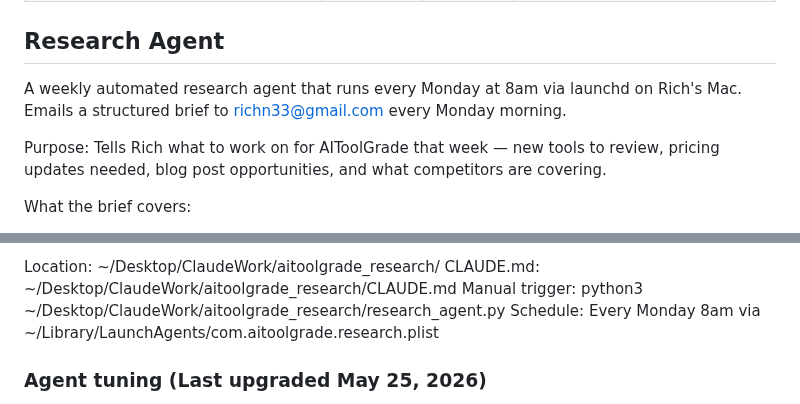
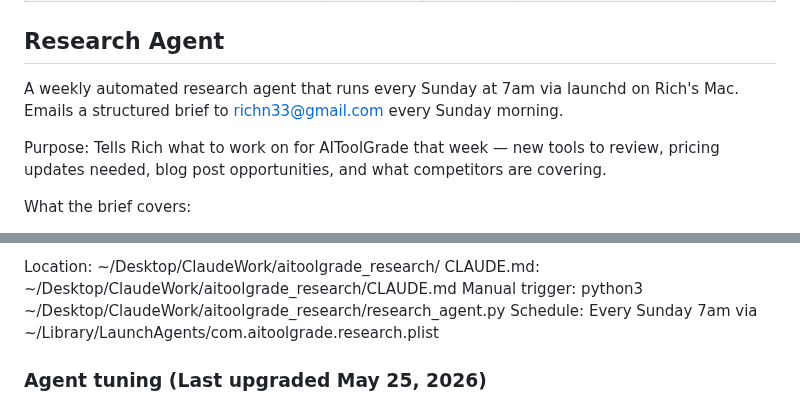
Before and after one commit to richn33-sys/aitoolgrade, a Markdown page: CLAUDE.md, 2 parts joined by grey strips. GitHub-like rendering.

Commit message:
Update research agent schedule — Monday 8am → Sunday 7am

```diff
--- a/CLAUDE.md
+++ b/CLAUDE.md
@@ -879,8 +879,8 @@ pages (`review/`), not blog posts — they are tracked in the File Structure rev
 
 ## Research Agent
 
-A weekly automated research agent that runs every Monday at 8am via launchd on Rich's Mac.
-Emails a structured brief to richn33@gmail.com every Monday morning.
+A weekly automated research agent that runs every Sunday at 7am via launchd on Rich's Mac.
+Emails a structured brief to richn33@gmail.com every Sunday morning.
 
 Purpose: Tells Rich what to work on for AIToolGrade that week — new tools to review,
 pricing updates needed, blog post opportunities, and what competitors are covering.
@@ -901,7 +901,7 @@ How to act on it:
 Location: ~/Desktop/ClaudeWork/aitoolgrade_research/
 CLAUDE.md: ~/Desktop/ClaudeWork/aitoolgrade_research/CLAUDE.md
 Manual trigger: python3 ~/Desktop/ClaudeWork/aitoolgrade_research/research_agent.py
-Schedule: Every Monday 8am via ~/Library/LaunchAgents/com.aitoolgrade.research.plist
+Schedule: Every Sunday 7am via ~/Library/LaunchAgents/com.aitoolgrade.research.plist
 
 ### Agent tuning (Last upgraded May 25, 2026)
 - max_tokens reduced to 1000 — Gmail clips emails over ~102KB, so the brief must stay compact
```
